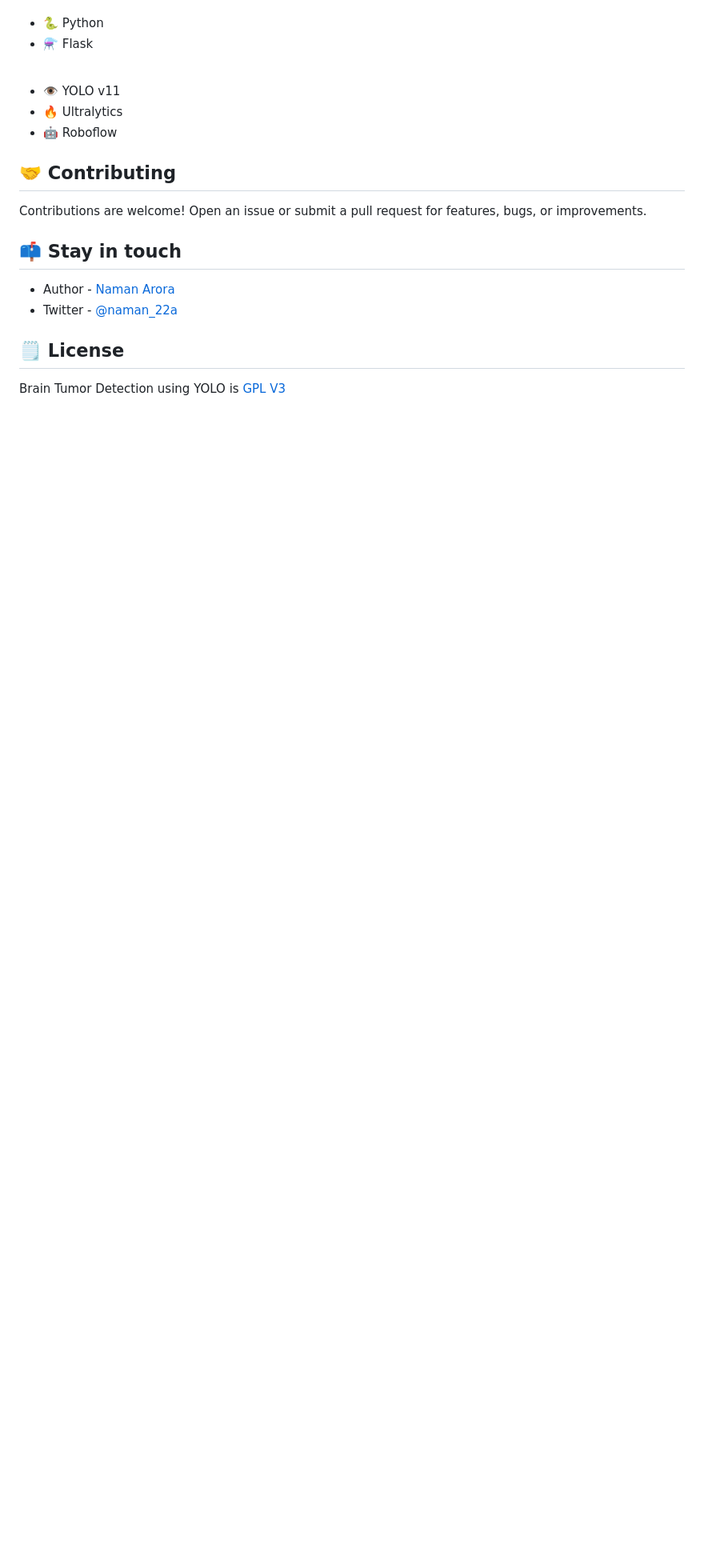
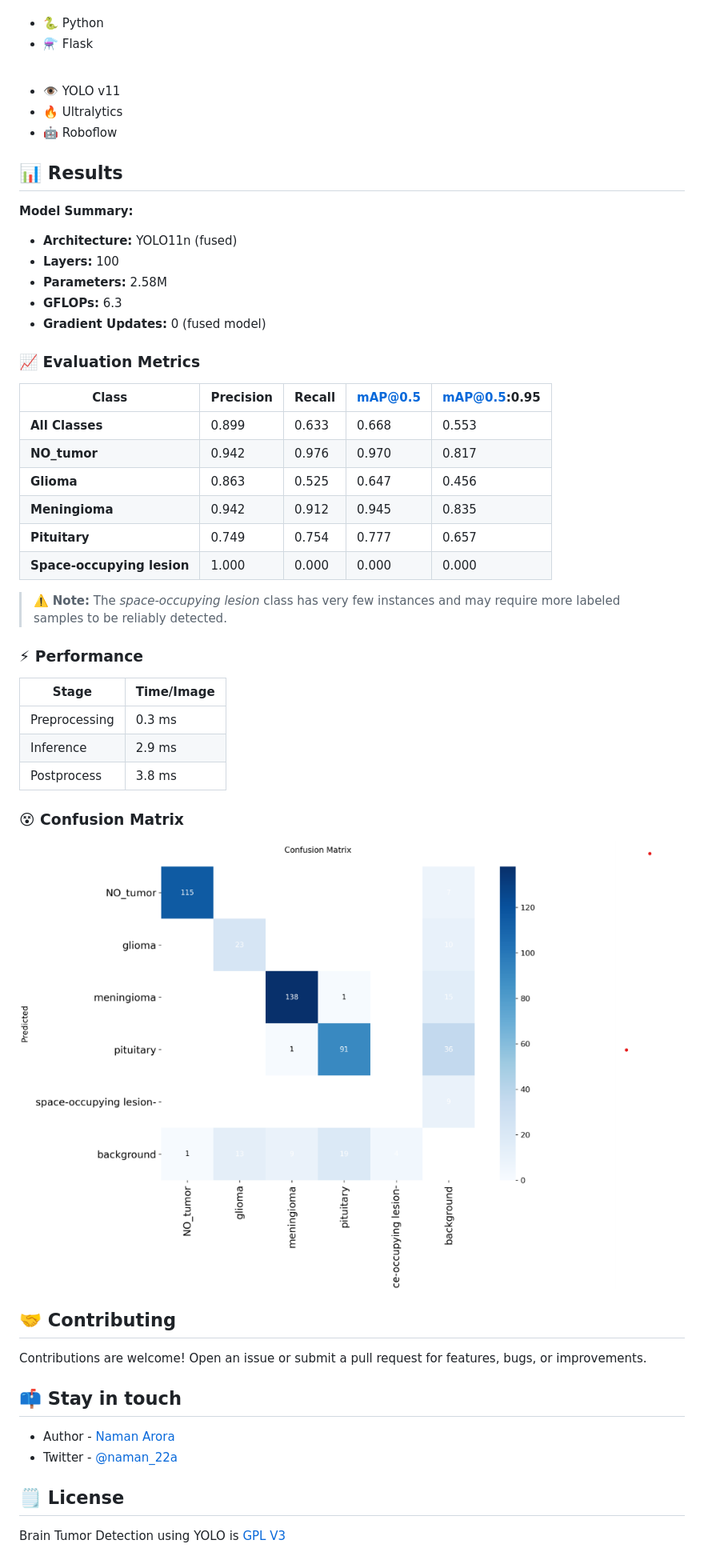
Before and after one commit to naman22a/Brain-Tumor-Detection-using-YOLO, a Markdown page: README.md, the part around the change printed below. Shown: that part at 80% size. Drawn GitHub-style; pictures changed too: assets/confusion_matrix.png (added); blank space fills up the shorter version.

Commit message:
refactor: README.md

```diff
--- a/README.md
+++ b/README.md
@@ -33,6 +37,41 @@ Detect brain tumors in MRI images using the state-of-the-art YOLO (You Only Look
 -   🔥 Ultralytics
 -   🤖 Roboflow
 
+## 📊 Results
+
+**Model Summary:**
+
+-   **Architecture:** YOLO11n (fused)
+-   **Layers:** 100
+-   **Parameters:** 2.58M
+-   **GFLOPs:** 6.3
+-   **Gradient Updates:** 0 (fused model)
+
+### 📈 Evaluation Metrics
+
+| Class                      | Precision | Recall | mAP@0.5 | mAP@0.5:0.95 |
+| -------------------------- | --------- | ------ | ------- | ------------ |
+| **All Classes**            | 0.899     | 0.633  | 0.668   | 0.553        |
+| **NO_tumor**               | 0.942     | 0.976  | 0.970   | 0.817        |
+| **Glioma**                 | 0.863     | 0.525  | 0.647   | 0.456        |
+| **Meningioma**             | 0.942     | 0.912  | 0.945   | 0.835        |
+| **Pituitary**              | 0.749     | 0.754  | 0.777   | 0.657        |
+| **Space-occupying lesion** | 1.000     | 0.000  | 0.000   | 0.000        |
+
+> ⚠️ **Note:** The _space-occupying lesion_ class has very few instances and may require more labeled samples to be reliably detected.
+
+### ⚡ Performance
+
+| Stage         | Time/Image |
+| ------------- | ---------- |
+| Preprocessing | 0.3 ms     |
+| Inference     | 2.9 ms     |
+| Postprocess   | 3.8 ms     |
+
+### 😵 Confusion Matrix
+
+![Confusion Matrix](./assets/confusion_matrix.png)
+
 ## 🤝 Contributing
 
 Contributions are welcome! Open an issue or submit a pull request for features, bugs, or improvements.
```
Also changed, not shown: other parts of README.md (+7 -3 lines).
